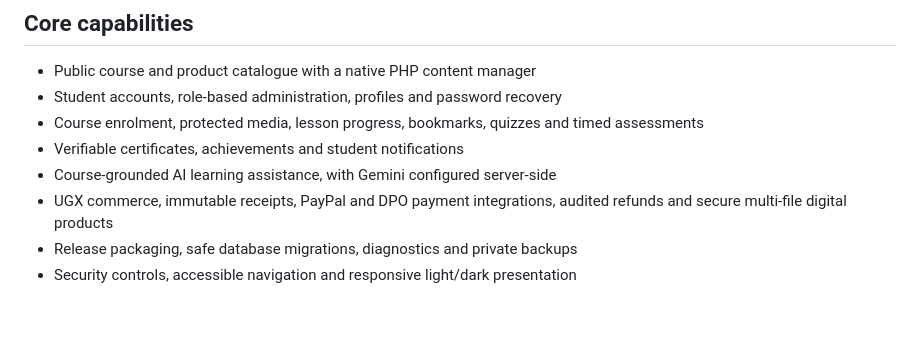
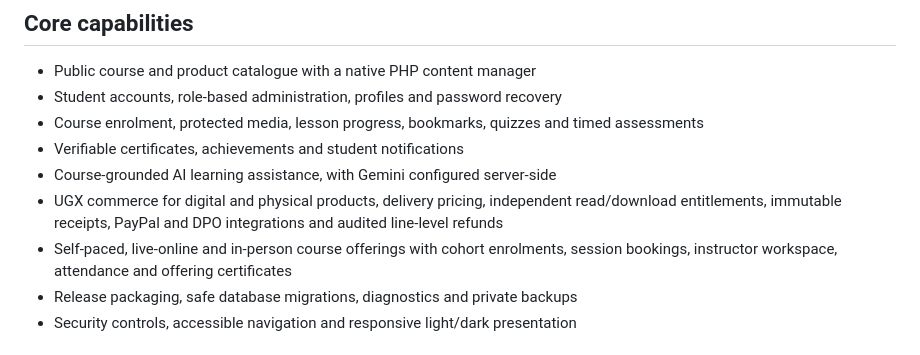
Before and after one commit to Enoch7768/SmartStudyProFin, a Markdown page: README.md, the part around the change. Drawn GitHub-style; blank space fills up the shorter version.

Commit message:
Document complete course delivery and physical commerce capabilities

```diff
--- a/README.md
+++ b/README.md
@@ -13,7 +13,8 @@ The application is designed for conventional PHP hosting with SQLite. It uses se
 - Course enrolment, protected media, lesson progress, bookmarks, quizzes and timed assessments
 - Verifiable certificates, achievements and student notifications
 - Course-grounded AI learning assistance, with Gemini configured server-side
-- UGX commerce, immutable receipts, PayPal and DPO payment integrations, audited refunds and secure multi-file digital products
+- UGX commerce for digital and physical products, delivery pricing, independent read/download entitlements, immutable receipts, PayPal and DPO integrations and audited line-level refunds
+- Self-paced, live-online and in-person course offerings with cohort enrolments, session bookings, instructor workspace, attendance and offering certificates
 - Release packaging, safe database migrations, diagnostics and private backups
 - Security controls, accessible navigation and responsive light/dark presentation
 
```
